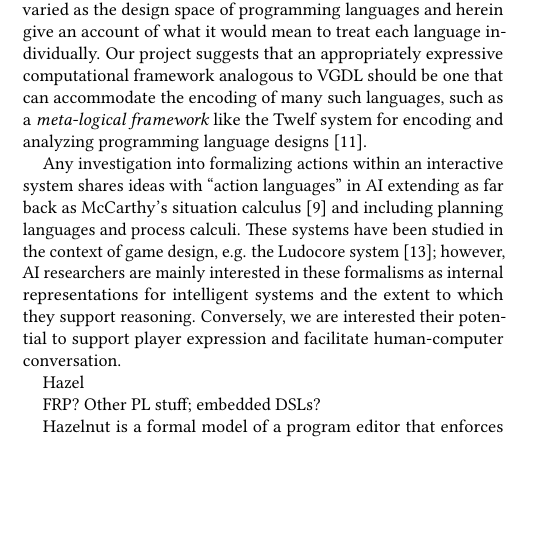
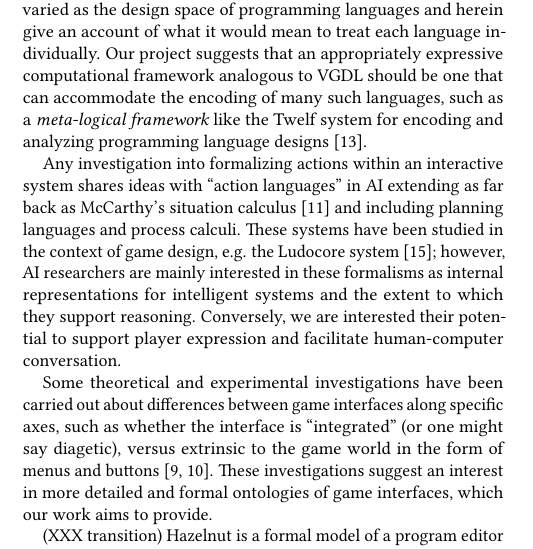
Before and after one commit to chrisamaphone/games-as-pls, a LaTeX paper (fdg2017/main.tex, which reads fdg2017/related.tex): part of one column of page 2 of 7, cut so that both start at the same text, the shorter picture padded with empty space. Compiled offline with pdfLaTeX.

```diff
--- a/fdg2017/related.tex
+++ b/fdg2017/related.tex
@@ -37,12 +37,15 @@
 reasoning.  Conversely, we are interested their potential to support player
 expression and facilitate human-computer conversation.
 
-% PlaySpecs?
+Some theoretical and experimental investigations have been carried out
+about differences between game interfaces along specific axes, such as
+whether the interface is ``integrated'' (or one might say diagetic), versus
+extrinsic to the game world in the form of menus and
+buttons~\cite{llanos2011players, jorgensen2013gameworld}. These
+investigations suggest an interest in more detailed and formal ontologies
+of game interfaces, which our work aims to provide.
 
-Hazel
-
-FRP? Other PL stuff; embedded DSLs?
-
+(XXX transition)
 Hazelnut is a formal model of a program editor that enforces that
 every edit state is meaningful (it consists of a well-defined syntax
 tree, with a well-defined type)~\cite{Omar17Hazelnut}.
```
Also changed, not shown: fdg2017/main.bib (+13 -0 lines), uis/birds-eye-view.png (added), uis/hypertext.png (added), uis/parser.png (added), uis/point-and-click.png (added).
